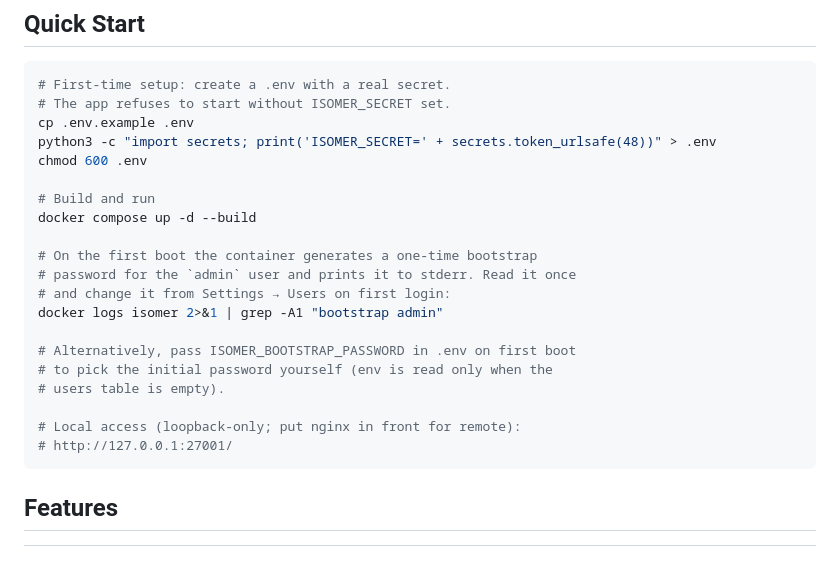
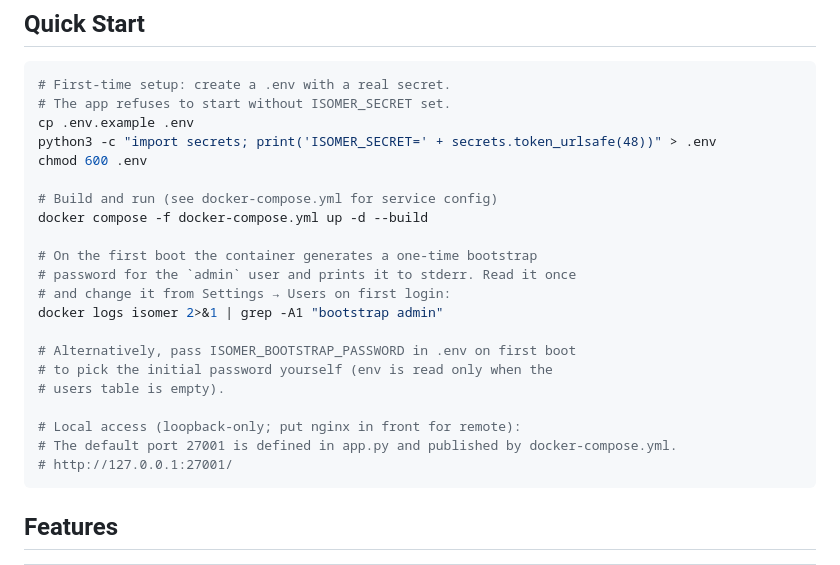
Before and after one commit to michaeldtimpe/isomer, a Markdown page: README.md, the part around the change. GitHub-like rendering.

Commit message:
document: Update README.md to add a 'Quickstart' section showing ho...

````diff
--- a/README.md
+++ b/README.md
@@ -15,8 +15,8 @@ cp .env.example .env
 python3 -c "import secrets; print('ISOMER_SECRET=' + secrets.token_urlsafe(48))" > .env
 chmod 600 .env
 
-# Build and run
-docker compose up -d --build
+# Build and run (see docker-compose.yml for service config)
+docker compose -f docker-compose.yml up -d --build
 
 # On the first boot the container generates a one-time bootstrap
 # password for the `admin` user and prints it to stderr. Read it once
@@ -28,6 +28,7 @@ docker logs isomer 2>&1 | grep -A1 "bootstrap admin"
 # users table is empty).
 
 # Local access (loopback-only; put nginx in front for remote):
+# The default port 27001 is defined in app.py and published by docker-compose.yml.
 # http://127.0.0.1:27001/
 ```
 
````
